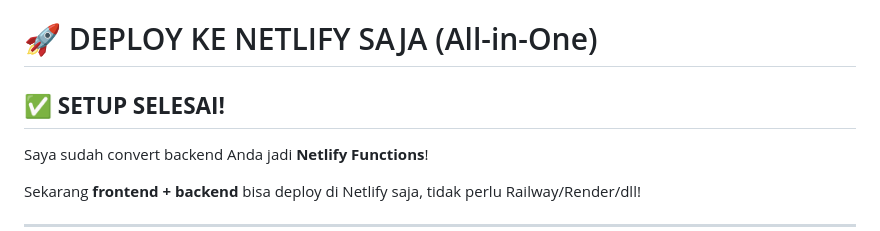
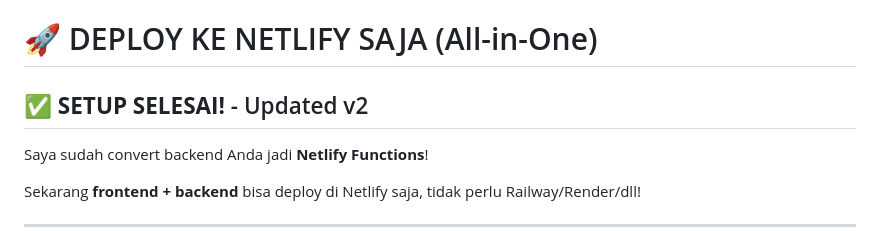
Before and after one commit to ArmyTeguhNico/absensi-tenaga-kesehatan, a Markdown page: DEPLOY_NETLIFY_ONLY.md, the part around the change. GitHub-like rendering.

```diff
--- a/DEPLOY_NETLIFY_ONLY.md
+++ b/DEPLOY_NETLIFY_ONLY.md
@@ -1,6 +1,6 @@
 # 🚀 DEPLOY KE NETLIFY SAJA (All-in-One)
 
-## ✅ **SETUP SELESAI!**
+## ✅ **SETUP SELESAI!** - Updated v2
 
 Saya sudah convert backend Anda jadi **Netlify Functions**!
 
```
